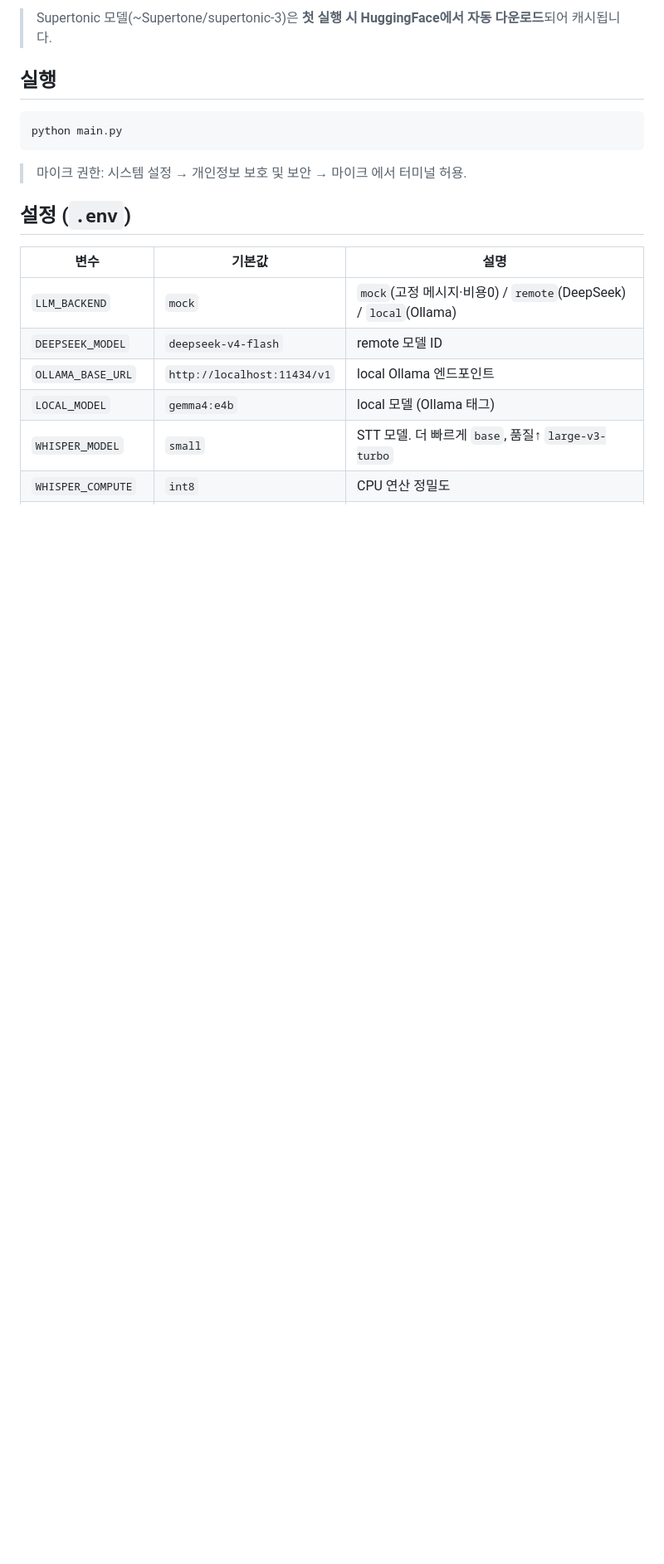
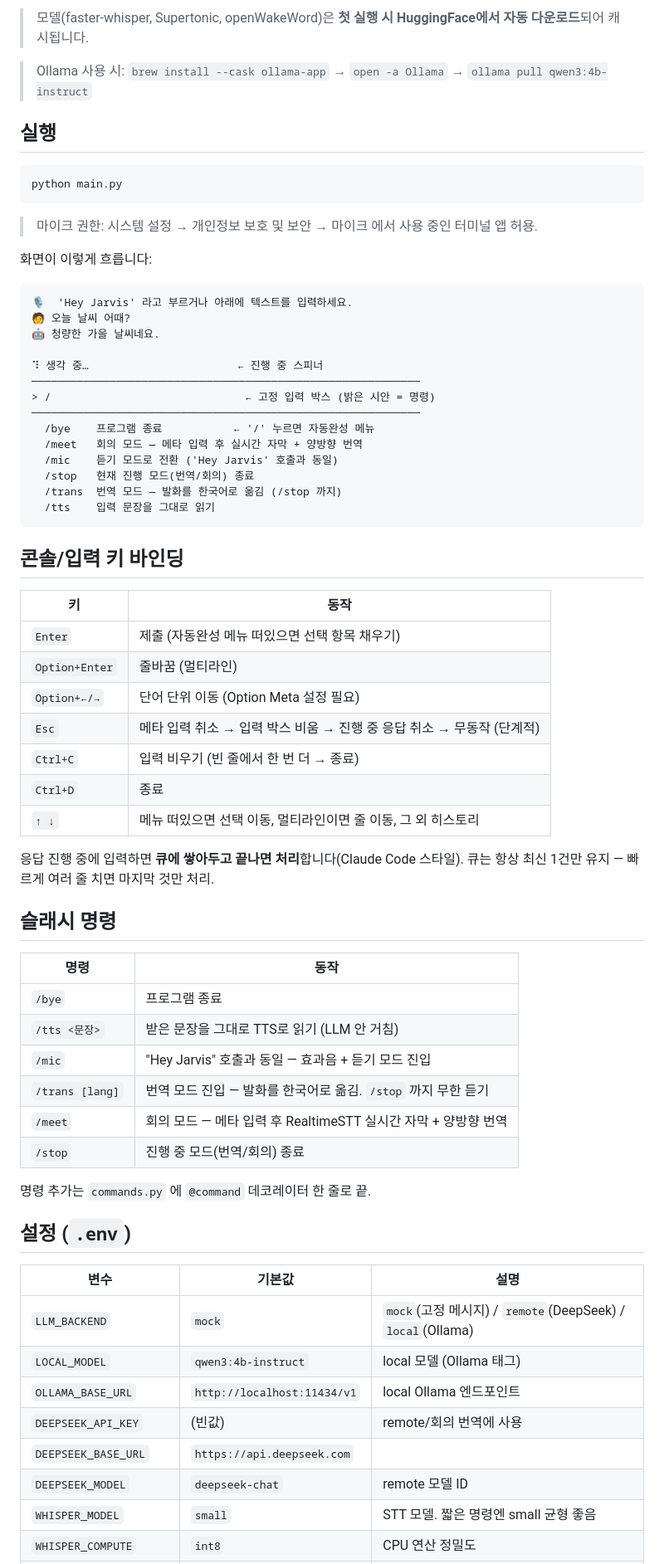
Before and after one commit to mjshin82/jarvis, a Markdown page: README.md, the part around one of its changes. Shown at 83% size. Drawn GitHub-style; blank space fills up the shorter version.

````diff
--- a/README.md
+++ b/README.md
@@ -39,6 +55,8 @@ cp .env.example .env   # DEEPSEEK_API_KEY 채우기
 ```
 
-> Supertonic 모델(~Supertone/supertonic-3)은 **첫 실행 시 HuggingFace에서 자동 다운로드**되어 캐시됩니다.
+> 모델(faster-whisper, Supertonic, openWakeWord)은 **첫 실행 시 HuggingFace에서 자동 다운로드**되어 캐시됩니다.
+
+> Ollama 사용 시: `brew install --cask ollama-app` → `open -a Ollama` → `ollama pull qwen3:4b-instruct`
 
 ## 실행
 
@@ -46,15 +64,63 @@ cp .env.example .env   # DEEPSEEK_API_KEY 채우기
 python main.py
 ```
 
-> 마이크 권한: 시스템 설정 → 개인정보 보호 및 보안 → 마이크 에서 터미널 허용.
+> 마이크 권한: 시스템 설정 → 개인정보 보호 및 보안 → 마이크 에서 사용 중인 터미널 앱 허용.
+
+화면이 이렇게 흐릅니다:
+
+```
+🎙️  'Hey Jarvis' 라고 부르거나 아래에 텍스트를 입력하세요.
+🧑 오늘 날씨 어때?
+🤖 청량한 가을 날씨네요.
+
+⠹ 생각 중…                       ← 진행 중 스피너
+────────────────────────────────────────────────────────────
+> /                              ← 고정 입력 박스 (밝은 시안 = 명령)
+────────────────────────────────────────────────────────────
+  /bye    프로그램 종료           ← '/' 누르면 자동완성 메뉴
+  /meet   회의 모드 — 메타 입력 후 실시간 자막 + 양방향 번역
+  /mic    듣기 모드로 전환 ('Hey Jarvis' 호출과 동일)
+  /stop   현재 진행 모드(번역/회의) 종료
+  /trans  번역 모드 — 발화를 한국어로 옮김 (/stop 까지)
+  /tts    입력 문장을 그대로 읽기
+```
+
+## 콘솔/입력 키 바인딩
+
+| 키 | 동작 |
+|----|------|
+| `Enter` | 제출 (자동완성 메뉴 떠있으면 선택 항목 채우기) |
+| `Option+Enter` | 줄바꿈 (멀티라인) |
+| `Option+←/→` | 단어 단위 이동 (Option Meta 설정 필요) |
+| `Esc` | 메타 입력 취소 → 입력 박스 비움 → 진행 중 응답 취소 → 무동작 (단계적) |
+| `Ctrl+C` | 입력 비우기 (빈 줄에서 한 번 더 → 종료) |
+| `Ctrl+D` | 종료 |
+| `↑ ↓` | 메뉴 떠있으면 선택 이동, 멀티라인이면 줄 이동, 그 외 히스토리 |
+
+응답 진행 중에 입력하면 **큐에 쌓아두고 끝나면 처리**합니다(Claude Code 스타일). 큐는 항상 최신 1건만 유지 — 빠르게 여러 줄 치면 마지막 것만 처리.
+
+## 슬래시 명령
+
+| 명령 | 동작 |
+|------|------|
+| `/bye` | 프로그램 종료 |
+| `/tts <문장>` | 받은 문장을 그대로 TTS로 읽기 (LLM 안 거침) |
+| `/mic` | "Hey Jarvis" 호출과 동일 — 효과음 + 듣기 모드 진입 |
+| `/trans [lang]` | 번역 모드 진입 — 발화를 한국어로 옮김. `/stop` 까지 무한 듣기 |
+| `/meet` | 회의 모드 — 메타 입력 후 RealtimeSTT 실시간 자막 + 양방향 번역 |
+| `/stop` | 진행 중 모드(번역/회의) 종료 |
+
+명령 추가는 `commands.py` 에 `@command` 데코레이터 한 줄로 끝.
 
 ## 설정 (`.env`)
 
 | 변수 | 기본값 | 설명 |
 |------|--------|------|
-| `LLM_BACKEND`       | `mock` | `mock`(고정 메시지·비용0) / `remote`(DeepSeek) / `local`(Ollama) |
-| `DEEPSEEK_MODEL`    | `deepseek-v4-flash` | remote 모델 ID |
+| `LLM_BACKEND`       | `mock` | `mock`(고정 메시지) / `remote`(DeepSeek) / `local`(Ollama) |
+| `LOCAL_MODEL`       | `qwen3:4b-instruct` | local 모델 (Ollama 태그) |
 | `OLLAMA_BASE_URL`   | `http://localhost:11434/v1` | local Ollama 엔드포인트 |
-| `LOCAL_MODEL`       | `gemma4:e4b` | local 모델 (Ollama 태그) |
-| `WHISPER_MODEL`     | `small` | STT 모델. 더 빠르게 `base`, 품질↑ `large-v3-turbo` |
+| `DEEPSEEK_API_KEY`  | (빈값) | remote/회의 번역에 사용 |
+| `DEEPSEEK_BASE_URL` | `https://api.deepseek.com` | |
+| `DEEPSEEK_MODEL`    | `deepseek-chat` | remote 모델 ID |
+| `WHISPER_MODEL`     | `small` | STT 모델. 짧은 명령엔 small 균형 좋음 |
 | `WHISPER_COMPUTE`   | `int8` | CPU 연산 정밀도 |
````
Also changed, not shown: other parts of README.md (+146 -86 lines).
